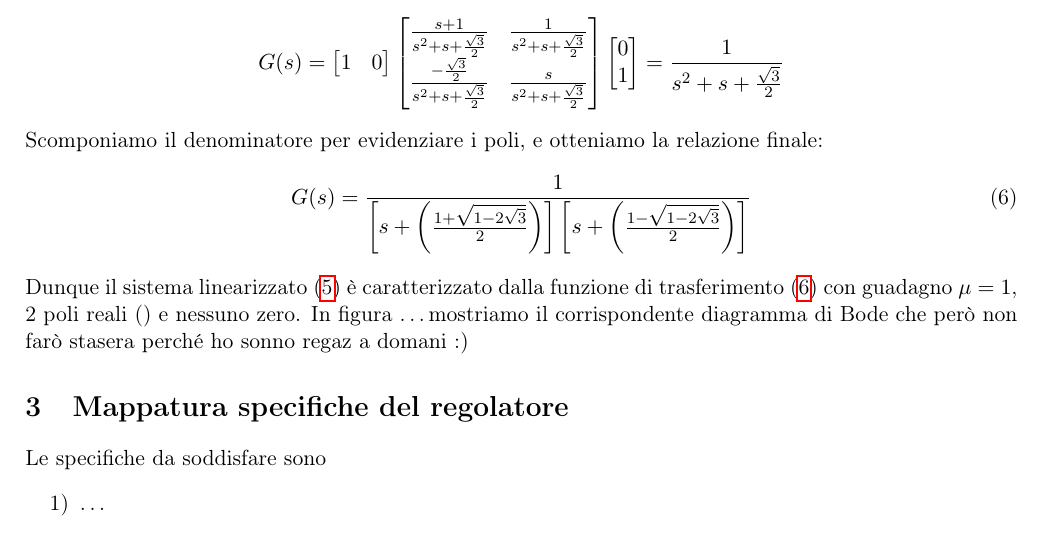
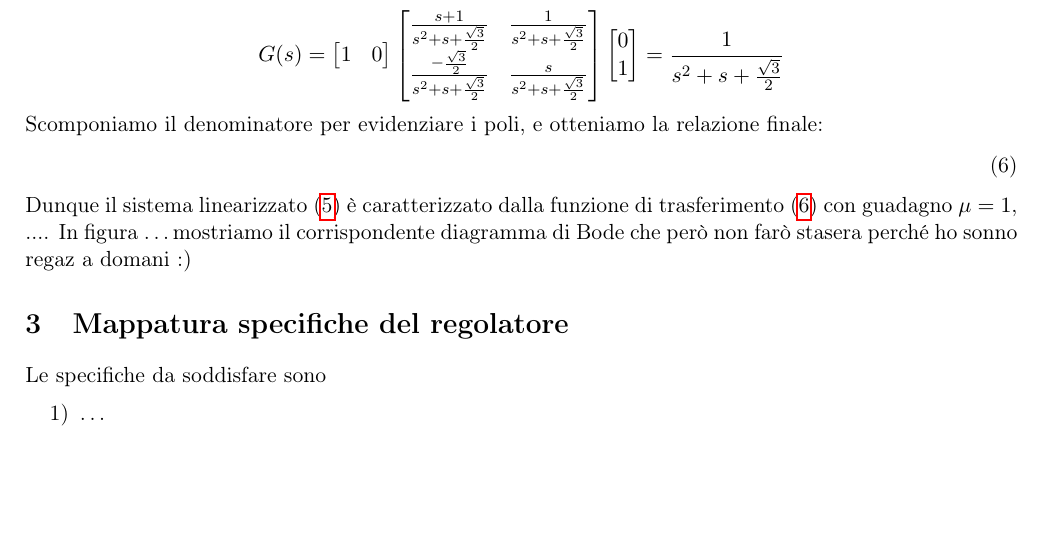
Before and after one commit to Adda46/28015-CA-T-GruppoAA, a LaTeX document (Project/main.tex): part of page 3 of 4, cut so that both start at the same text, the shorter picture padded with empty space. Compiled offline with pdfLaTeX.

Commit message:
Il denominatore ha soluzioni complesse, non reali

```diff
--- a/Project/main.tex
+++ b/Project/main.tex
@@ -197,10 +197,9 @@ Ricollegandoci alla definizione della $G$ ad inizio sezione, scriviamo:
 \end{align*}
 Scomponiamo il denominatore per evidenziare i poli, e otteniamo la relazione finale:
 \begin{align}\label{eq:fdt}
-	G(s) = \frac{1}{\sparen{s + \paren{\frac{1+\sqrt{1-2\sqrt{3}}}{2}}}\sparen{s + \paren{\frac{1-\sqrt{1-2\sqrt{3}}}{2}}}}
 \end{align}
 
-Dunque il sistema linearizzato \eqref{eq:linearized_system} è caratterizzato dalla funzione di trasferimento \eqref{eq:fdt} con guadagno $\mu=1$, 2 poli reali () e nessuno zero. In figura \dots mostriamo il corrispondente diagramma di Bode che però non farò stasera perché ho sonno regaz a domani :)
+Dunque il sistema linearizzato \eqref{eq:linearized_system} è caratterizzato dalla funzione di trasferimento \eqref{eq:fdt} con guadagno $\mu=1$, .... In figura \dots mostriamo il corrispondente diagramma di Bode che però non farò stasera perché ho sonno regaz a domani :)
 
 
 \section{Mappatura specifiche del regolatore}
```
